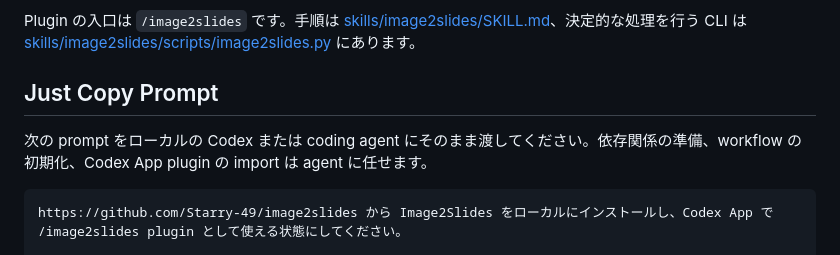
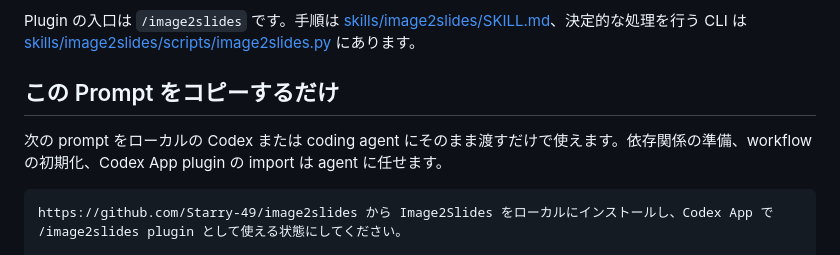
Before and after one commit to Starry-49/image2slides, a Markdown page: README.ja.md, the part around the change. Drawn GitHub-style.

````diff
--- a/README.ja.md
+++ b/README.ja.md
@@ -10,9 +10,9 @@ Image2Slides は、GPT-image のスライド視覚結果を編集可能な Power
 
 Plugin の入口は `/image2slides` です。手順は [skills/image2slides/SKILL.md](./skills/image2slides/SKILL.md)、決定的な処理を行う CLI は [skills/image2slides/scripts/image2slides.py](./skills/image2slides/scripts/image2slides.py) にあります。
 
-## Just Copy Prompt
+## この Prompt をコピーするだけ
 
-次の prompt をローカルの Codex または coding agent にそのまま渡してください。依存関係の準備、workflow の初期化、Codex App plugin の import は agent に任せます。
+次の prompt をローカルの Codex または coding agent にそのまま渡すだけで使えます。依存関係の準備、workflow の初期化、Codex App plugin の import は agent に任せます。
 
 ```text
 https://github.com/Starry-49/image2slides から Image2Slides をローカルにインストールし、Codex App で /image2slides plugin として使える状態にしてください。
````
Also changed, not shown: README.md (+2 -2 lines), README.zh-CN.md (+2 -2 lines).
